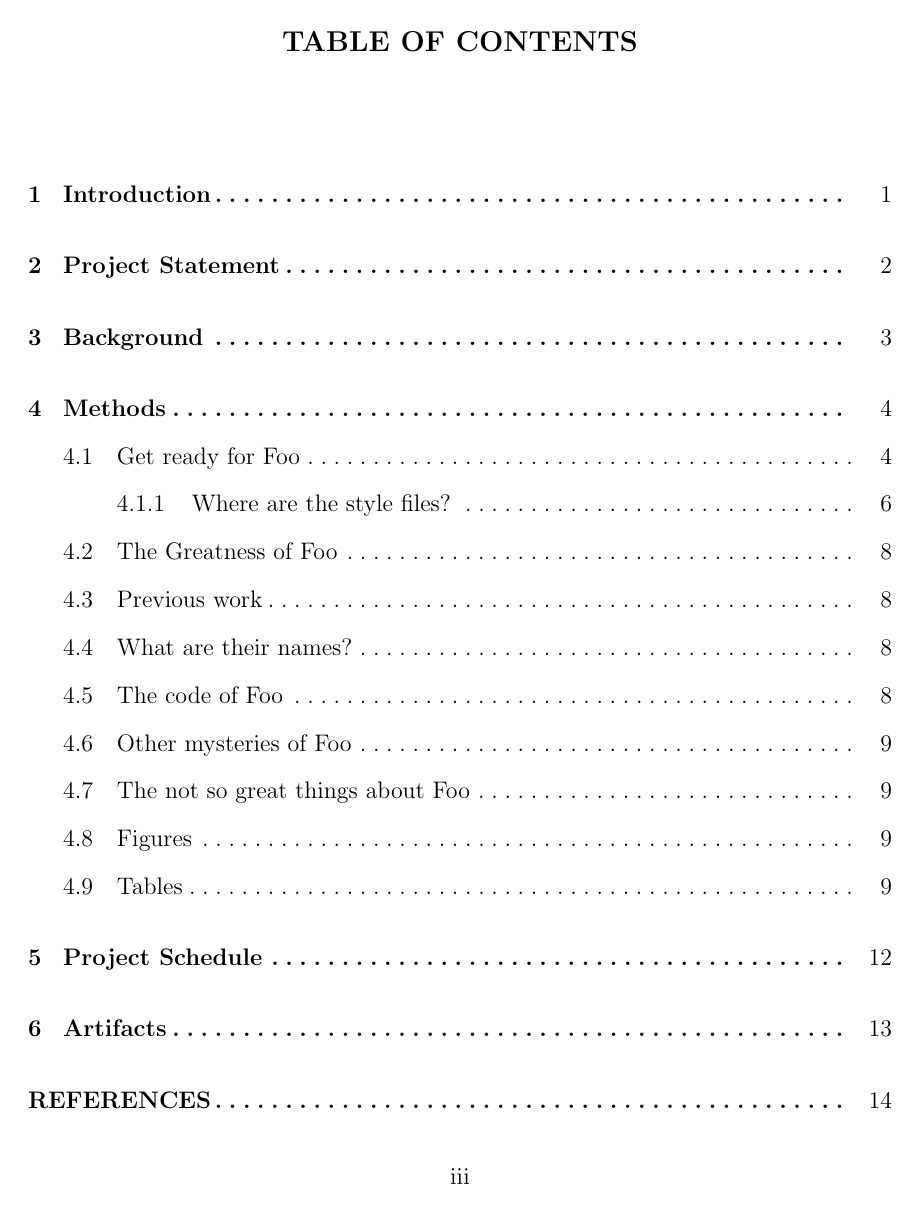
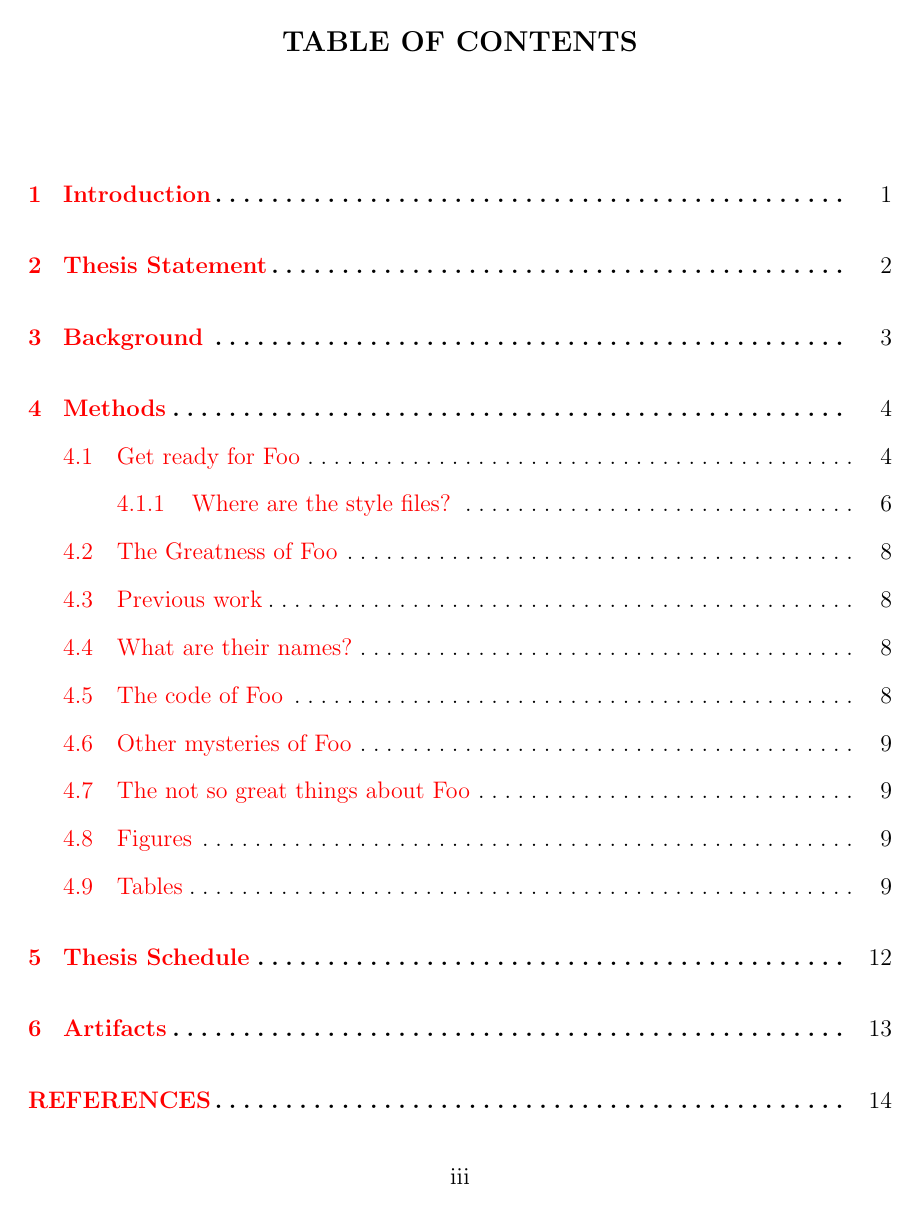
Before and after one commit to maliabarker/thesis-template, a LaTeX thesis (bsu-proposal.tex): page 3 of 18. Compiled offline with pdfLaTeX.

Commit message:
update proposal template

```diff
--- a/bsu-proposal.tex
+++ b/bsu-proposal.tex
@@ -1,8 +1,8 @@
 % The \documentclass command is the first command in a LaTeX file.
-\documentclass[project,proposal]{bsu-ms}
+\documentclass[thesis,proposal]{bsu-ms}
 %\documentclass[project]{bsu-ms}  % for project reports
 %\documentclass[thesis]{bsu-ms}  % for thesis
-%\documentclass[thesis,proposal]{bsu-ms}  % for thesis proposal
+%\documentclass[project,proposal]{bsu-ms}  % for project proposal
 
 % "bsu-ms" is our "in-house" class file for Boise State theses and project reports.
 
@@ -59,6 +59,7 @@
 %\usepackage[colorlinks=true]{hyperref}
 
 % Others to consider
+\usepackage{listings}
 
 % The 'subfigure' package does a nice job handling and labelling subfigures
 %\usepackage{subfig}
@@ -74,12 +75,11 @@
 % Generate intra-document links and also allows url and href commands for
 % to generate embedded links in the document.
 % This breaks the build right now :-(
-%\usepackage{hyperref}
-%\hypersetup{
-%	colorlinks=true
-%}
+\usepackage{hyperref}
+\hypersetup{
+	colorlinks=true
+}
 
-\usepackage{listings}
 
 
 %%%%%%%%%%%%%%%%%%%%%%%%%%%%%%%%%%%%%%%%%%%%%%%%%%%%%%%%%%%%%%%%%%%%%%%%%%%%%%
```
